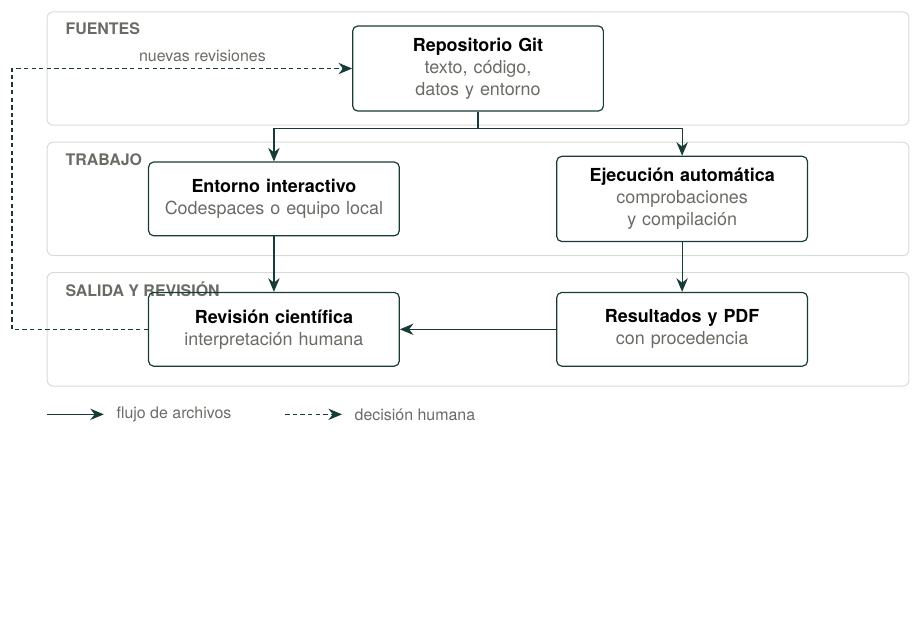
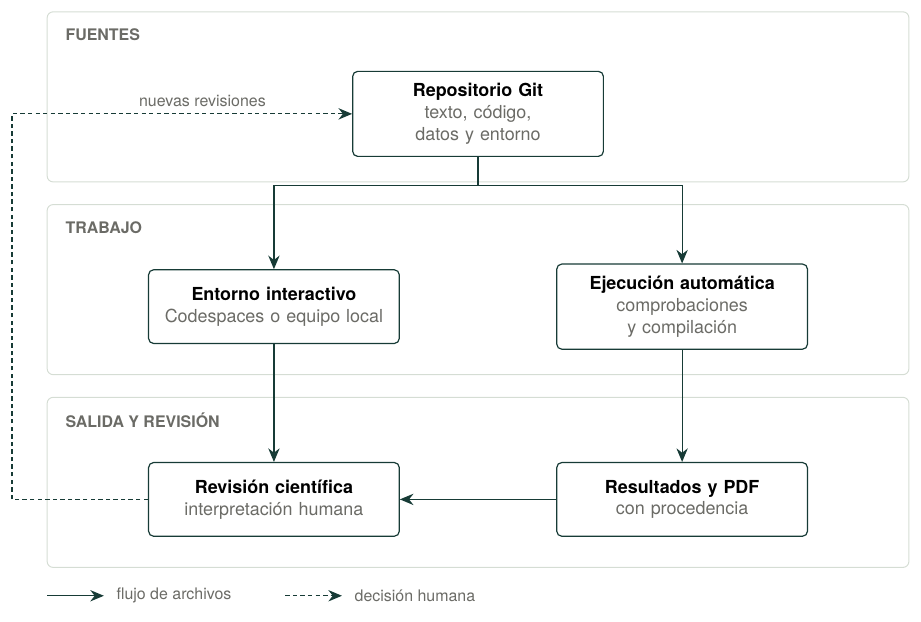
Before and after one commit to artfisica/acfiman-open-science-papers, a LaTeX figure (papers/02-computacion-reproducible/figures/modelo.tex): the whole page, the shorter picture padded with empty space. Compiled offline with XeLaTeX; a missing font is replaced by an installed copy or a similar font.

```diff
--- a/papers/02-computacion-reproducible/figures/modelo.tex
+++ b/papers/02-computacion-reproducible/figures/modelo.tex
@@ -3,21 +3,21 @@
 \begin{document}
 \begin{tikzpicture}[x=1mm,y=1mm]
 % Tres carriles: fuentes, trabajo, salida y revisión (todos dentro de 160 mm)
-\draw[carril] (8,46) rectangle (160,66);
-\draw[carril] (8,23) rectangle (160,43);
-\draw[carril] (8,0)  rectangle (160,20);
-\node[rotulo] at (10,63) {FUENTES};
-\node[rotulo] at (10,40) {TRABAJO};
-\node[rotulo] at (10,17) {SALIDA Y REVISIÓN};
+\draw[carril] (8,68) rectangle (160,98);
+\draw[carril] (8,34) rectangle (160,64);
+\draw[carril] (8,0)  rectangle (160,30);
+\node[rotulo] at (10,94) {FUENTES};
+\node[rotulo] at (10,60) {TRABAJO};
+\node[rotulo] at (10,26) {SALIDA Y REVISIÓN};
 % Nodos (anchura fija para alinear las columnas)
-\node[caja,text width=40mm] (repo) at (84,56) {\textbf{Repositorio Git}\\\textcolor{gris}{texto, código, datos y entorno}};
-\node[caja,text width=40mm] (edit) at (48,33) {\textbf{Entorno interactivo}\\\textcolor{gris}{Codespaces o equipo local}};
-\node[caja,text width=40mm] (ci)   at (120,33) {\textbf{Ejecución automática}\\\textcolor{gris}{comprobaciones y compilación}};
-\node[caja,text width=40mm] (rev)  at (48,10) {\textbf{Revisión científica}\\\textcolor{gris}{interpretación humana}};
-\node[caja,text width=40mm] (out)  at (120,10) {\textbf{Resultados y PDF}\\\textcolor{gris}{con procedencia}};
+\node[caja,text width=40mm] (repo) at (84,80) {\textbf{Repositorio Git}\\\textcolor{gris}{texto, código, datos y entorno}};
+\node[caja,text width=40mm] (edit) at (48,46) {\textbf{Entorno interactivo}\\\textcolor{gris}{Codespaces o equipo local}};
+\node[caja,text width=40mm] (ci)   at (120,46) {\textbf{Ejecución automática}\\\textcolor{gris}{comprobaciones y compilación}};
+\node[caja,text width=40mm] (rev)  at (48,12) {\textbf{Revisión científica}\\\textcolor{gris}{interpretación humana}};
+\node[caja,text width=40mm] (out)  at (120,12) {\textbf{Resultados y PDF}\\\textcolor{gris}{con procedencia}};
 % Flujo de archivos
-\draw[flecha] (repo.south) -- ++(0,-3) -| (edit.north);
-\draw[flecha] (repo.south) -- ++(0,-3) -| (ci.north);
+\draw[flecha] (repo.south) -- ++(0,-5) -| (edit.north);
+\draw[flecha] (repo.south) -- ++(0,-5) -| (ci.north);
 \draw[flecha] (edit.south) -- (rev.north);
 \draw[flecha] (ci.south) -- (out.north);
 \draw[flecha] (out.west) -- (rev.east);
```
Also changed, not shown: 1 other file.
